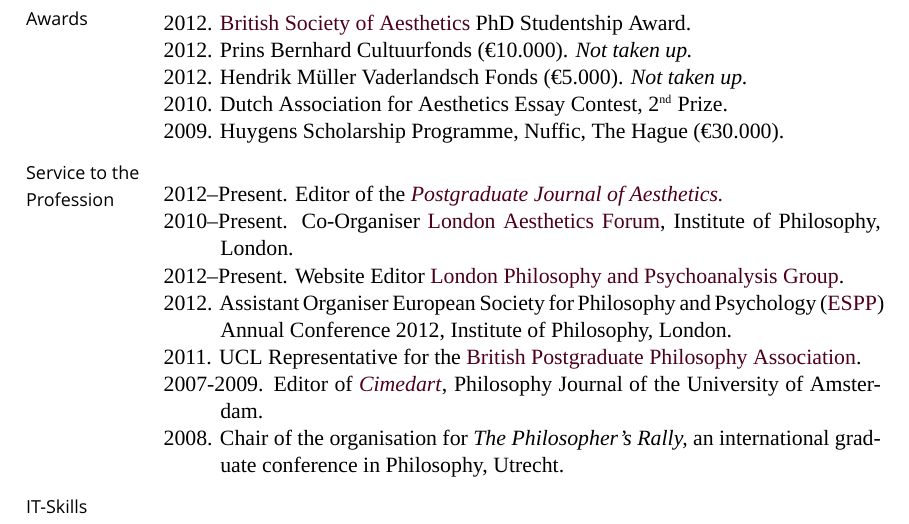
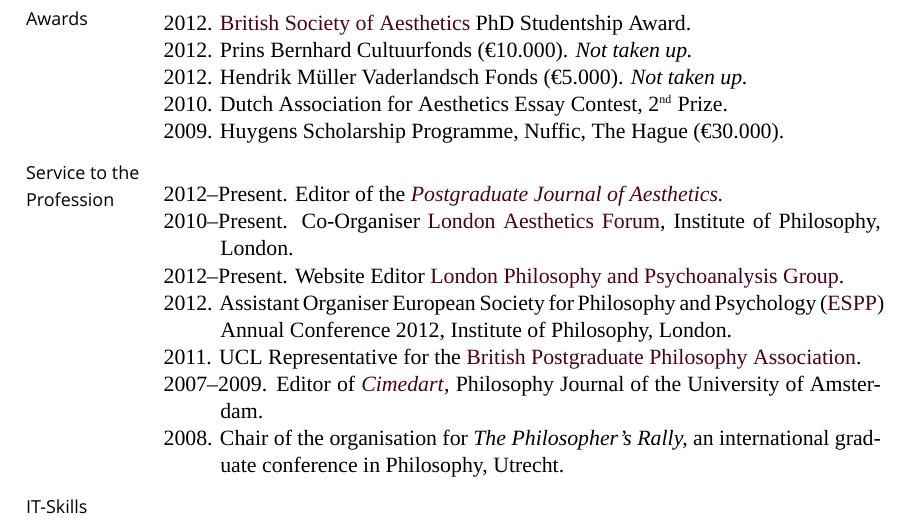
Before and after one commit to msteenhagen/MS---Academic-CV, a LaTeX CV (MSteenhagen-CV.tex): part of page 2 of 3, cut so that both start at the same text. Compiled offline with XeLaTeX; a missing font is replaced by an installed copy or a similar font.

Commit message:
Fixed hyphen

```diff
--- a/MSteenhagen-CV.tex
+++ b/MSteenhagen-CV.tex
@@ -335,7 +335,7 @@
 
 \ind 2011. UCL Representative for the \href{http://www.bppa-online.org}{British Postgraduate Philosophy Association}.
 
-\ind 2007-2009. Editor of \href{http://www.cimedart.nl}{\emph{Cimedart}}, Philosophy Journal of the University of Amsterdam.
+\ind 2007--2009. Editor of \href{http://www.cimedart.nl}{\emph{Cimedart}}, Philosophy Journal of the University of Amsterdam.
 
 \ind 2008. Chair of the organisation for \emph{The Philosopher's Rally,} an international graduate conference in Philosophy, Utrecht.
 
```
